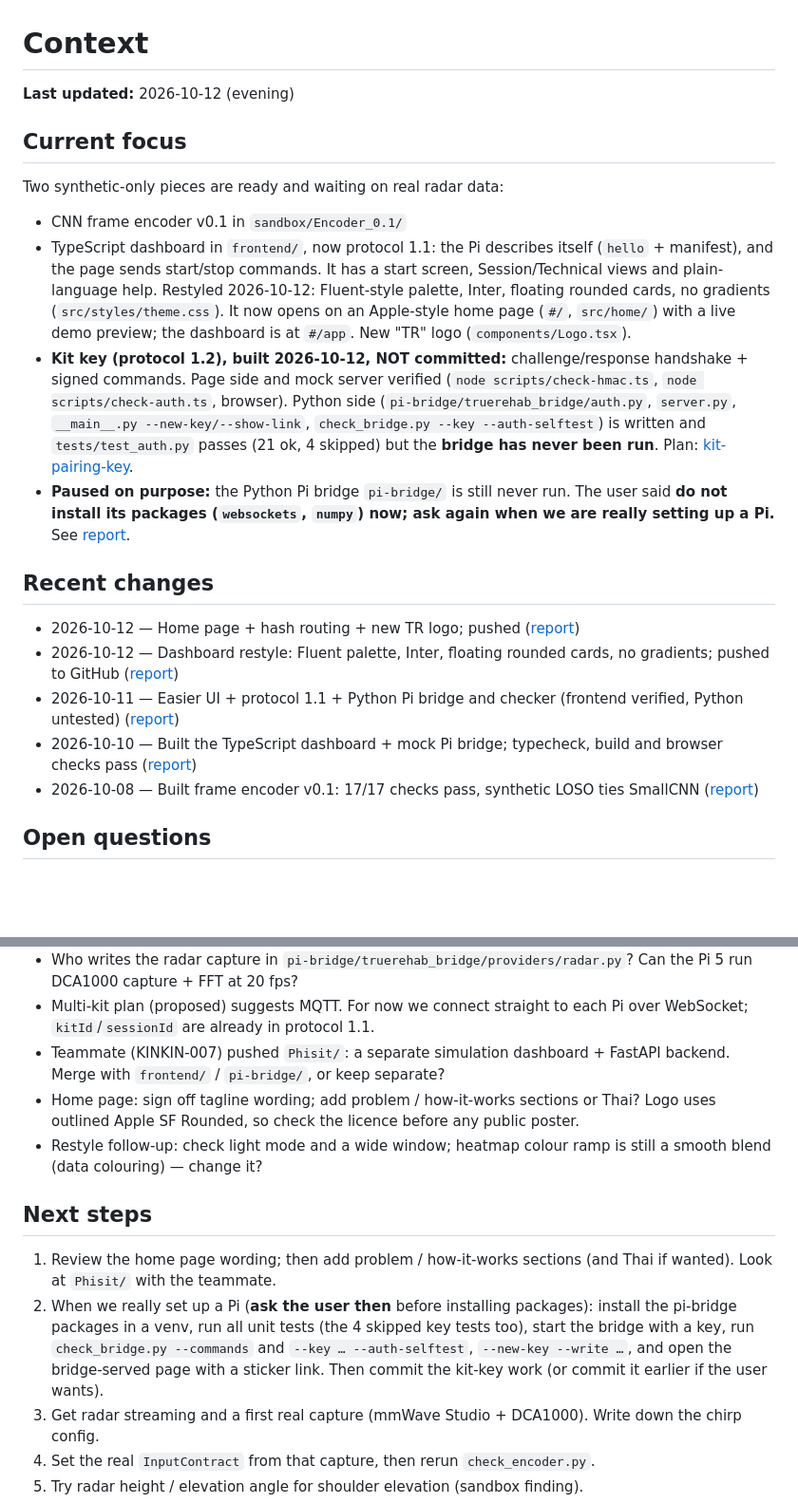
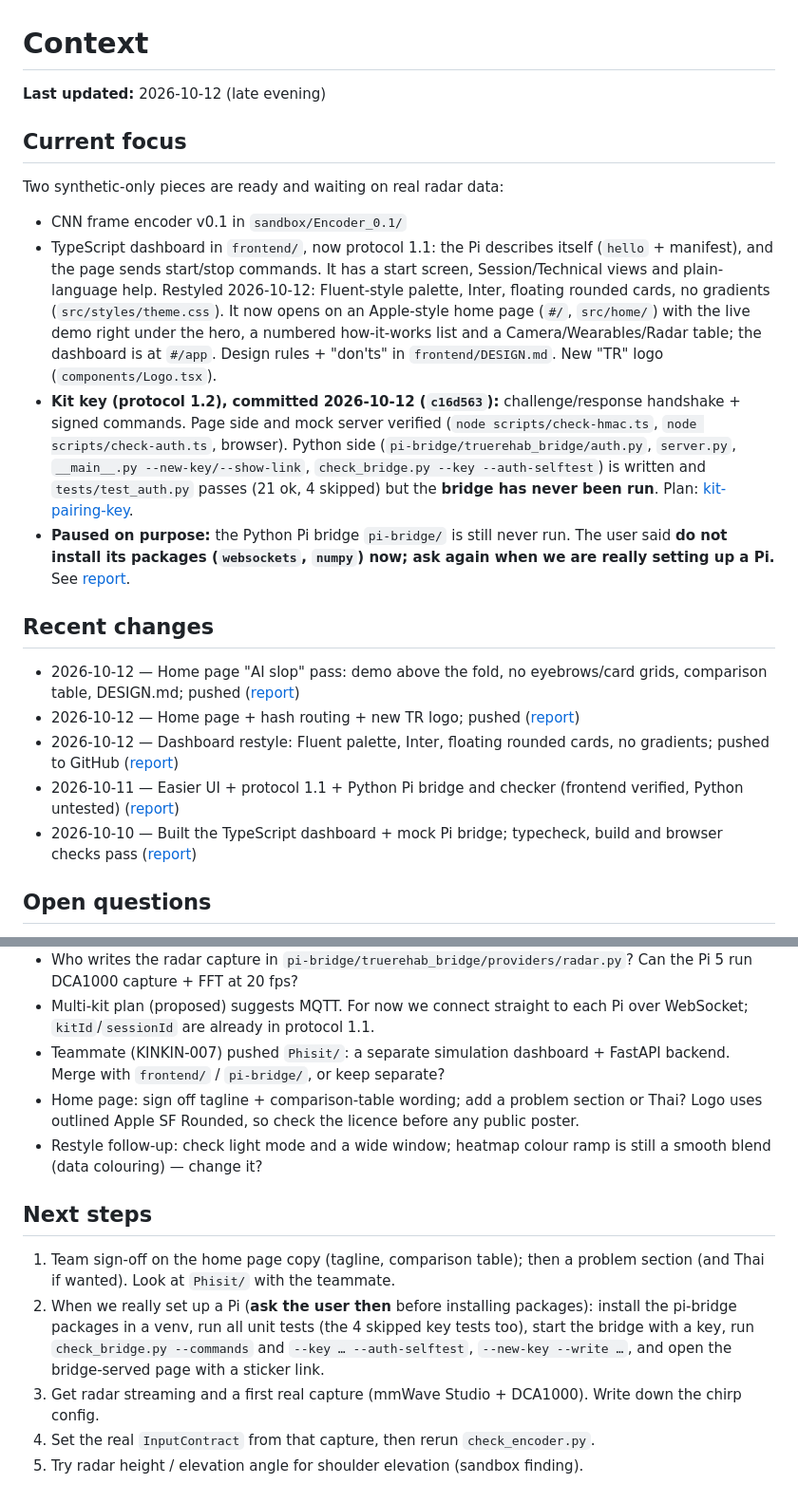
Before and after one commit to Thor1006/AEII-2026, a Markdown page: CLAUDE/CONTEXT.md, 2 parts joined by grey strips. Shown at 95% size. GitHub-like rendering; blank space fills up the shorter version.

```diff
--- a/CLAUDE/CONTEXT.md
+++ b/CLAUDE/CONTEXT.md
@@ -2,21 +2,21 @@
 
 <!-- Living state. Updated by /wrap-up at the end of every loop. Keep under ~40 lines: replace, don't append forever. -->
 
-**Last updated:** 2026-10-12 (evening)
+**Last updated:** 2026-10-12 (late evening)
 
 ## Current focus
 Two synthetic-only pieces are ready and waiting on real radar data:
 - CNN frame encoder v0.1 in `sandbox/Encoder_0.1/`
-- TypeScript dashboard in `frontend/`, now protocol 1.1: the Pi describes itself (`hello` + manifest), and the page sends start/stop commands. It has a start screen, Session/Technical views and plain-language help. Restyled 2026-10-12: Fluent-style palette, Inter, floating rounded cards, no gradients (`src/styles/theme.css`). It now opens on an Apple-style home page (`#/`, `src/home/`) with a live demo preview; the dashboard is at `#/app`. New "TR" logo (`components/Logo.tsx`).
-- **Kit key (protocol 1.2), built 2026-10-12, NOT committed:** challenge/response handshake + signed commands. Page side and mock server verified (`node scripts/check-hmac.ts`, `node scripts/check-auth.ts`, browser). Python side (`pi-bridge/truerehab_bridge/auth.py`, `server.py`, `__main__.py --new-key/--show-link`, `check_bridge.py --key --auth-selftest`) is written and `tests/test_auth.py` passes (21 ok, 4 skipped) but the **bridge has never been run**. Plan: [kit-pairing-key](plans/2026-10-12-kit-pairing-key.md).
+- TypeScript dashboard in `frontend/`, now protocol 1.1: the Pi describes itself (`hello` + manifest), and the page sends start/stop commands. It has a start screen, Session/Technical views and plain-language help. Restyled 2026-10-12: Fluent-style palette, Inter, floating rounded cards, no gradients (`src/styles/theme.css`). It now opens on an Apple-style home page (`#/`, `src/home/`) with the live demo right under the hero, a numbered how-it-works list and a Camera/Wearables/Radar table; the dashboard is at `#/app`. Design rules + "don'ts" in `frontend/DESIGN.md`. New "TR" logo (`components/Logo.tsx`).
+- **Kit key (protocol 1.2), committed 2026-10-12 (`c16d563`):** challenge/response handshake + signed commands. Page side and mock server verified (`node scripts/check-hmac.ts`, `node scripts/check-auth.ts`, browser). Python side (`pi-bridge/truerehab_bridge/auth.py`, `server.py`, `__main__.py --new-key/--show-link`, `check_bridge.py --key --auth-selftest`) is written and `tests/test_auth.py` passes (21 ok, 4 skipped) but the **bridge has never been run**. Plan: [kit-pairing-key](plans/2026-10-12-kit-pairing-key.md).
 - **Paused on purpose:** the Python Pi bridge `pi-bridge/` is still never run. The user said **do not install its packages (`websockets`, `numpy`) now; ask again when we are really setting up a Pi.** See [report](output/2026-10-11-1828-easier-ui-pi-bridge.md).
 
 ## Recent changes
+- 2026-10-12 — Home page "AI slop" pass: demo above the fold, no eyebrows/card grids, comparison table, DESIGN.md; pushed ([report](output/2026-10-12-2243-home-ai-slop-pass.md))
 - 2026-10-12 — Home page + hash routing + new TR logo; pushed ([report](output/2026-10-12-2220-home-page.md))
 - 2026-10-12 — Dashboard restyle: Fluent palette, Inter, floating rounded cards, no gradients; pushed to GitHub ([report](output/2026-10-12-2131-dashboard-restyle.md))
 - 2026-10-11 — Easier UI + protocol 1.1 + Python Pi bridge and checker (frontend verified, Python untested) ([report](output/2026-10-11-1828-easier-ui-pi-bridge.md))
 - 2026-10-10 — Built the TypeScript dashboard + mock Pi bridge; typecheck, build and browser checks pass ([report](output/2026-10-10-2154-typescript-frontend.md))
-- 2026-10-08 — Built frame encoder v0.1: 17/17 checks pass, synthetic LOSO ties SmallCNN ([report](output/2026-10-08-2105-frame-encoder.md))
 
 ## Open questions
 - Does `radar_ml_context.md` (presence/range/behavior heads, Mac host) replace or adjust the Oct 5 plan (TrueRehab heads, Pi 5)?
@@ -26,12 +26,12 @@ Two synthetic-only pieces are ready and waiting on real radar data:
 - Who writes the radar capture in `pi-bridge/truerehab_bridge/providers/radar.py`? Can the Pi 5 run DCA1000 capture + FFT at 20 fps?
 - Multi-kit plan (proposed) suggests MQTT. For now we connect straight to each Pi over WebSocket; `kitId`/`sessionId` are already in protocol 1.1.
 - Teammate (KINKIN-007) pushed `Phisit/`: a separate simulation dashboard + FastAPI backend. Merge with `frontend/` / `pi-bridge/`, or keep separate?
-- Home page: sign off tagline wording; add problem / how-it-works sections or Thai? Logo uses outlined Apple SF Rounded, so check the licence before any public poster.
+- Home page: sign off tagline + comparison-table wording; add a problem section or Thai? Logo uses outlined Apple SF Rounded, so check the licence before any public poster.
 - Restyle follow-up: check light mode and a wide window; heatmap colour ramp is still a smooth blend (data colouring) — change it?
 
 ## Next steps
-1. Review the home page wording; then add problem / how-it-works sections (and Thai if wanted). Look at `Phisit/` with the teammate.
-2. When we really set up a Pi (**ask the user then** before installing packages): install the pi-bridge packages in a venv, run all unit tests (the 4 skipped key tests too), start the bridge with a key, run `check_bridge.py --commands` and `--key … --auth-selftest`, `--new-key --write …`, and open the bridge-served page with a sticker link. Then commit the kit-key work (or commit it earlier if the user wants).
+1. Team sign-off on the home page copy (tagline, comparison table); then a problem section (and Thai if wanted). Look at `Phisit/` with the teammate.
+2. When we really set up a Pi (**ask the user then** before installing packages): install the pi-bridge packages in a venv, run all unit tests (the 4 skipped key tests too), start the bridge with a key, run `check_bridge.py --commands` and `--key … --auth-selftest`, `--new-key --write …`, and open the bridge-served page with a sticker link.
 3. Get radar streaming and a first real capture (mmWave Studio + DCA1000). Write down the chirp config.
 4. Set the real `InputContract` from that capture, then rerun `check_encoder.py`.
 5. Try radar height / elevation angle for shoulder elevation (sandbox finding).
```
Also changed, not shown: CLAUDE/DECISIONS.md (+5 -0 lines), CLAUDE/output/2026-10-12-2243-home-ai-slop-pass.md (added, +36 -0 lines).
